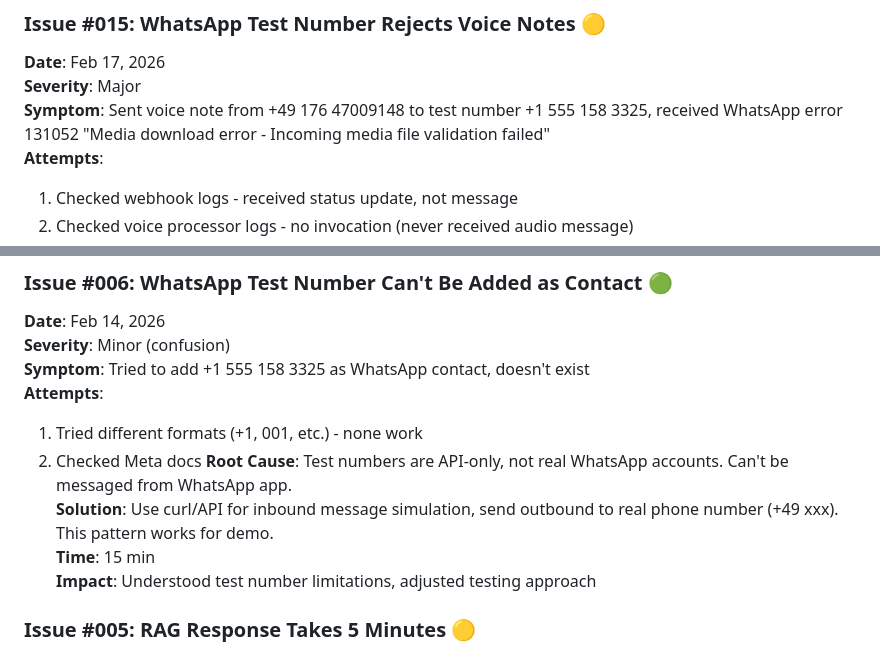
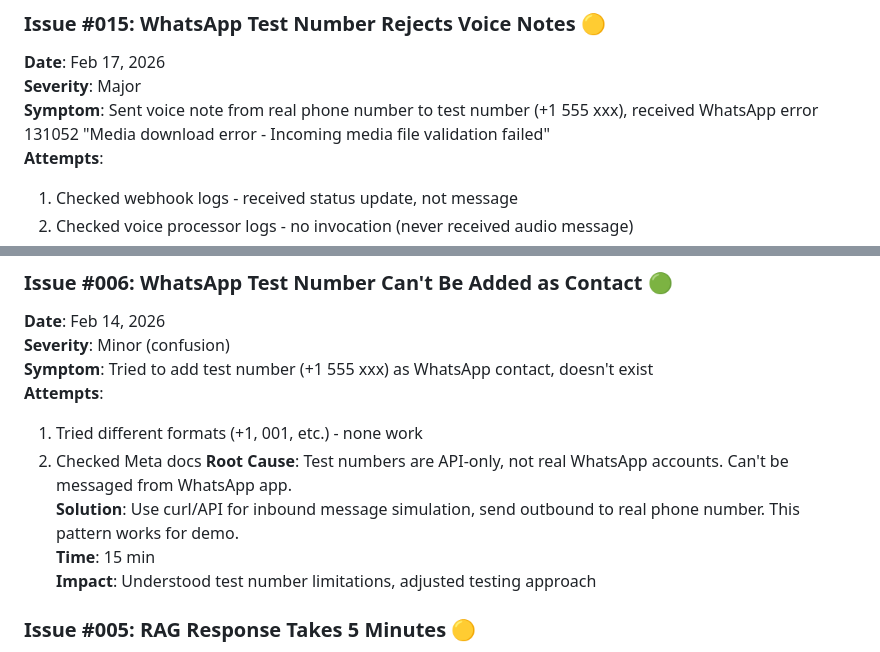
Before and after one commit to prasadt1/agrinexus-ai, a Markdown page: ISSUES-LOG.md, 2 parts joined by grey strips. GitHub-like rendering.

Commit message:
Remove PII from ISSUES-LOG.md - redact phone numbers

```diff
--- a/ISSUES-LOG.md
+++ b/ISSUES-LOG.md
@@ -14,7 +14,7 @@ A chronological record of bugs, issues, and debugging sessions from project ince
 ### Issue #015: WhatsApp Test Number Rejects Voice Notes 🟡
 **Date**: Feb 17, 2026
 **Severity**: Major
-**Symptom**: Sent voice note from +49 176 47009148 to test number +1 555 158 3325, received WhatsApp error 131052 "Media download error - Incoming media file validation failed"
+**Symptom**: Sent voice note from real phone number to test number (+1 555 xxx), received WhatsApp error 131052 "Media download error - Incoming media file validation failed"
 **Attempts**:
 1. Checked webhook logs - received status update, not message
 2. Checked voice processor logs - no invocation (never received audio message)
@@ -132,12 +132,12 @@ A chronological record of bugs, issues, and debugging sessions from project ince
 ### Issue #006: WhatsApp Test Number Can't Be Added as Contact 🟢
 **Date**: Feb 14, 2026
 **Severity**: Minor (confusion)
-**Symptom**: Tried to add +1 555 158 3325 as WhatsApp contact, doesn't exist
+**Symptom**: Tried to add test number (+1 555 xxx) as WhatsApp contact, doesn't exist
 **Attempts**:
 1. Tried different formats (+1, 001, etc.) - none work
 2. Checked Meta docs
 **Root Cause**: Test numbers are API-only, not real WhatsApp accounts. Can't be messaged from WhatsApp app.
-**Solution**: Use curl/API for inbound message simulation, send outbound to real phone number (+49 xxx). This pattern works for demo.
+**Solution**: Use curl/API for inbound message simulation, send outbound to real phone number. This pattern works for demo.
 **Time**: 15 min
 **Impact**: Understood test number limitations, adjusted testing approach
 
```
